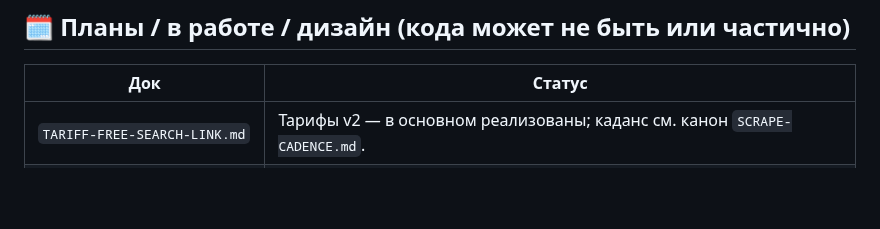
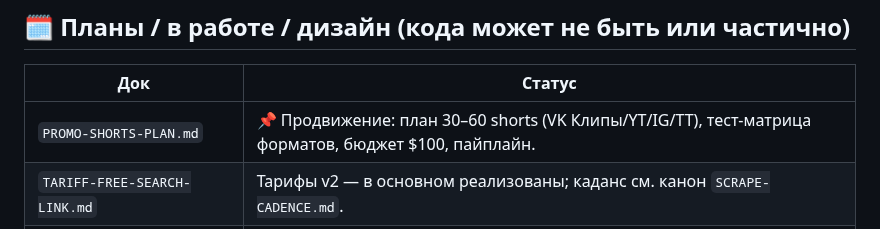
Before and after one commit to KosovAndrey/tryberry, a Markdown page: docs/README.md, the part around the change. GitHub-like rendering; blank space fills up the shorter version.

Commit message:
docs: план продвижения — 30–60 shorts, тест-матрица форматов, бюджет $100
Co-Authored-By: Claude Fable 5 <noreply@anthropic.com>
Claude-Session: https://claude.ai/code/session_0186KNNKhrN4ixFZcoPEwcHA

```diff
--- a/docs/README.md
+++ b/docs/README.md
@@ -39,6 +39,7 @@
 
 | Док | Статус |
 |---|---|
+| `PROMO-SHORTS-PLAN.md` | 📌 Продвижение: план 30–60 shorts (VK Клипы/YT/IG/TT), тест-матрица форматов, бюджет $100, пайплайн. |
 | `TARIFF-FREE-SEARCH-LINK.md` | Тарифы v2 — в основном реализованы; каданс см. канон `SCRAPE-CADENCE.md`. |
 | `SCALING-NOTIFIER-DELIVERY.md` | Дизайн масштабирования notifier (Phase 2, код не тронут; §9 — замер нагрузки). |
 | `MAX-INTEGRATION-PLAN.md` | MAX-мессенджер: ветка feat/max-messenger, не задеплоено. |
```
Also changed, not shown: docs/PROMO-SHORTS-PLAN.md (added, +150 -0 lines).
